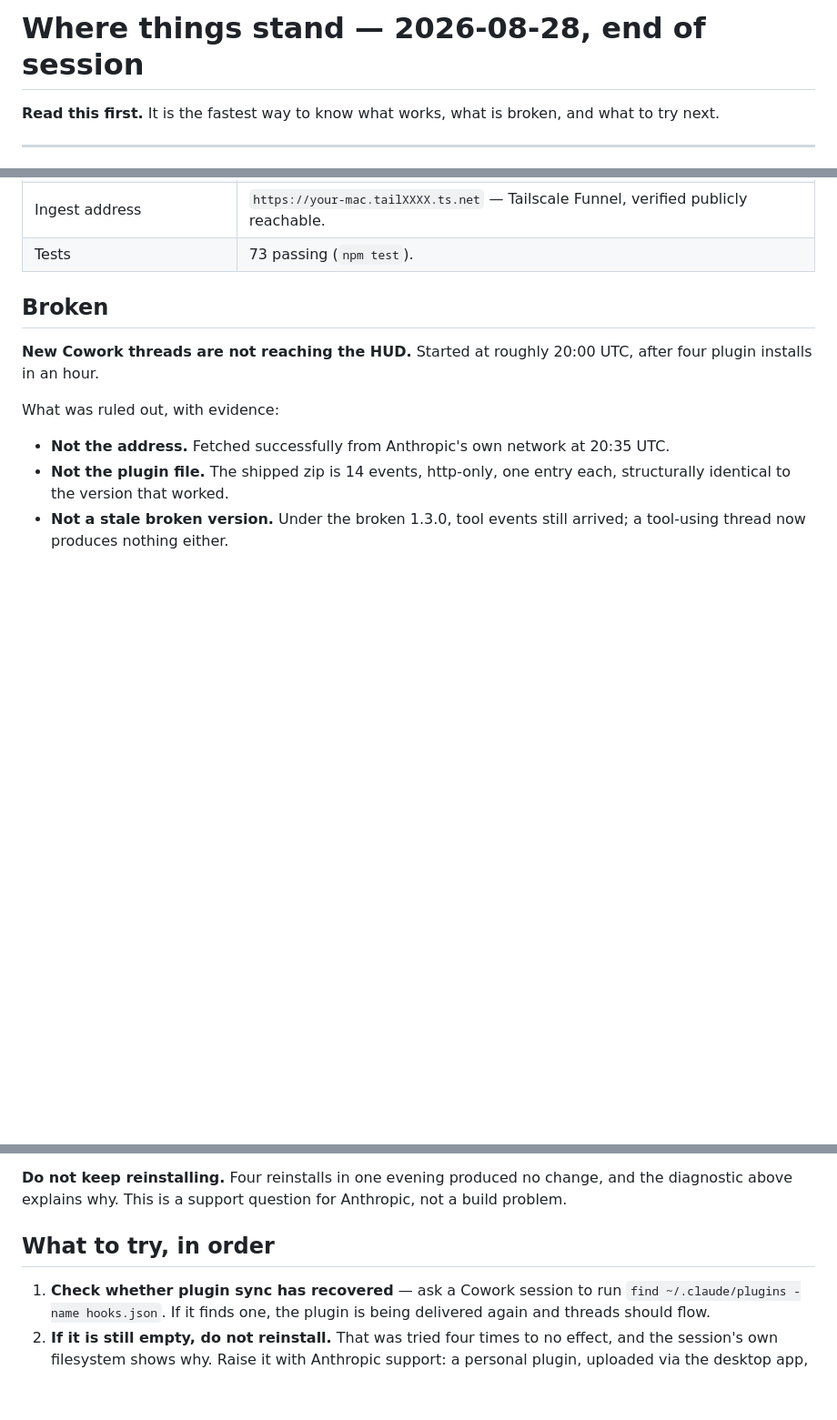
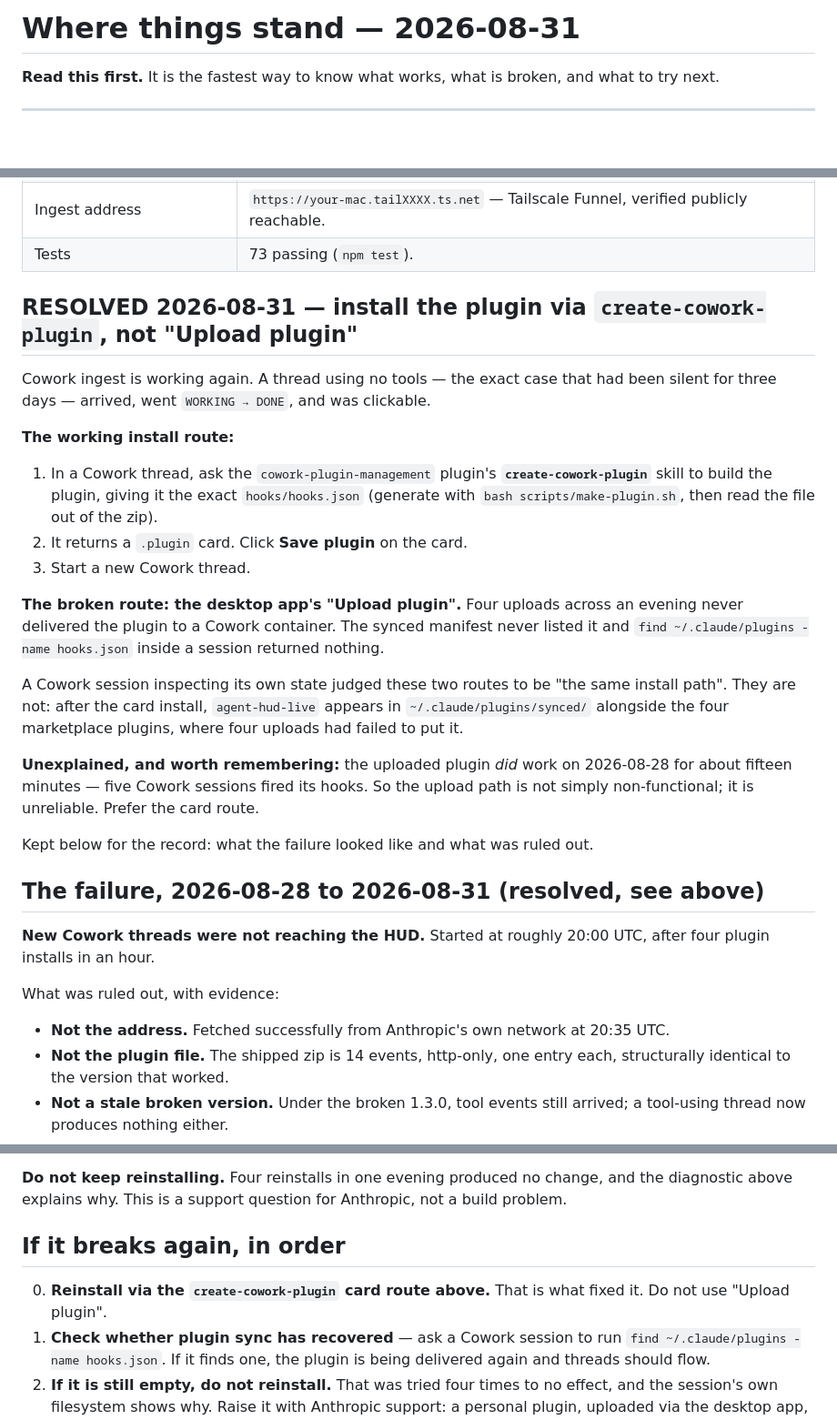
Before and after one commit to thechrisrubin/agent-hud, a Markdown page: docs/CURRENT-STATE.md, 3 parts joined by grey strips. Shown at 91% size. Drawn GitHub-style; blank space fills up the shorter version.

Commit message:
Cowork ingest resolved: install via create-cowork-plugin, not Upload plugin
A thread using no tools - the case that had been silent for three days -
arrived, went WORKING -> DONE, and was clickable.

The plugin card produced by the create-cowork-plugin skill delivers the plugin
to Cowork containers; the desktop app's Upload plugin did not, across four
attempts. After the card install the plugin appears in ~/.claude/plugins/synced
alongside the marketplace plugins, where the uploads never put it.

Still unexplained: the uploaded plugin did work for about fifteen minutes on
2026-08-28. The upload path is unreliable rather than unimplemented, which is
why the support report is kept and marked resolved rather than deleted.

Co-Authored-By: Claude Opus 5 <noreply@anthropic.com>

```diff
--- a/docs/CURRENT-STATE.md
+++ b/docs/CURRENT-STATE.md
@@ -1,4 +1,4 @@
-# Where things stand — 2026-08-28, end of session
+# Where things stand — 2026-08-31
 
 **Read this first.** It is the fastest way to know what works, what is broken, and what to try next.
 
@@ -15,9 +15,27 @@
 | Ingest address | `https://your-mac.tailXXXX.ts.net` — Tailscale Funnel, verified publicly reachable. |
 | Tests | 73 passing (`npm test`). |
 
-## Broken
+## RESOLVED 2026-08-31 — install the plugin via `create-cowork-plugin`, not "Upload plugin"
 
-**New Cowork threads are not reaching the HUD.** Started at roughly 20:00 UTC, after four plugin installs in an hour.
+Cowork ingest is working again. A thread using no tools — the exact case that had been silent for three days — arrived, went `WORKING → DONE`, and was clickable.
+
+**The working install route:**
+
+1. In a Cowork thread, ask the `cowork-plugin-management` plugin's **`create-cowork-plugin`** skill to build the plugin, giving it the exact `hooks/hooks.json` (generate with `bash scripts/make-plugin.sh`, then read the file out of the zip).
+2. It returns a `.plugin` card. Click **Save plugin** on the card.
+3. Start a new Cowork thread.
+
+**The broken route: the desktop app's "Upload plugin".** Four uploads across an evening never delivered the plugin to a Cowork container. The synced manifest never listed it and `find ~/.claude/plugins -name hooks.json` inside a session returned nothing.
+
+A Cowork session inspecting its own state judged these two routes to be "the same install path". They are not: after the card install, `agent-hud-live` appears in `~/.claude/plugins/synced/` alongside the four marketplace plugins, where four uploads had failed to put it.
+
+**Unexplained, and worth remembering:** the uploaded plugin *did* work on 2026-08-28 for about fifteen minutes — five Cowork sessions fired its hooks. So the upload path is not simply non-functional; it is unreliable. Prefer the card route.
+
+Kept below for the record: what the failure looked like and what was ruled out.
+
+## The failure, 2026-08-28 to 2026-08-31 (resolved, see above)
+
+**New Cowork threads were not reaching the HUD.** Started at roughly 20:00 UTC, after four plugin installs in an hour.
 
 What was ruled out, with evidence:
 
@@ -46,8 +64,9 @@ Full write-up for Anthropic, with evidence and a reproduction: [`SUPPORT-REPORT.
 
 **Do not keep reinstalling.** Four reinstalls in one evening produced no change, and the diagnostic above explains why. This is a support question for Anthropic, not a build problem.
 
-## What to try, in order
+## If it breaks again, in order
 
+0. **Reinstall via the `create-cowork-plugin` card route above.** That is what fixed it. Do not use "Upload plugin".
 1. **Check whether plugin sync has recovered** — ask a Cowork session to run `find ~/.claude/plugins -name hooks.json`. If it finds one, the plugin is being delivered again and threads should flow.
 2. **If it is still empty, do not reinstall.** That was tried four times to no effect, and the session's own filesystem shows why. Raise it with Anthropic support: a personal plugin, uploaded via the desktop app, shows as installed and enabled but is not delivered to Cowork sessions.
 3. **Check the address only if the above recovers and threads still do not arrive.** The hostname is baked into the plugin at build time; confirm with `tailscale funnel status` and rebuild if it differs.
```
Also changed, not shown: docs/SUPPORT-REPORT.md (+9 -0 lines).
